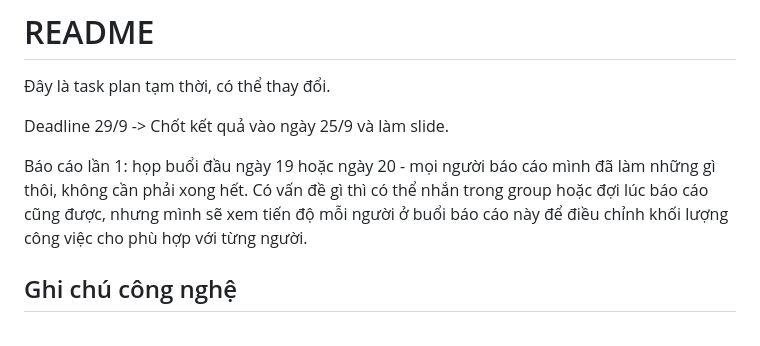
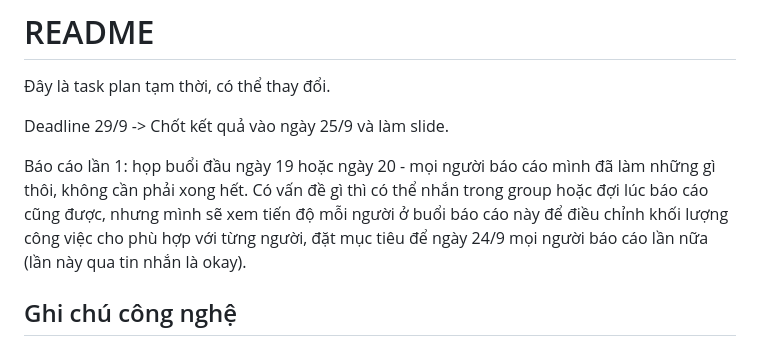
Before and after one commit to nhiwentwest/local-recovery-and-partial-snapshot, a Markdown page: task.md, the part around the change. GitHub-like rendering.

```diff
--- a/task.md
+++ b/task.md
@@ -4,7 +4,7 @@
 
 Deadline 29/9 -> Chốt kết quả vào ngày 25/9 và làm slide.
 
-Báo cáo lần 1: họp buổi đầu ngày 19 hoặc ngày 20  - mọi người báo cáo mình đã làm những gì thôi, không cần phải xong hết. Có vấn đề gì thì có thể nhắn trong group hoặc đợi lúc báo cáo cũng được, nhưng mình sẽ xem tiến độ mỗi người ở buổi báo cáo này để điều chỉnh khối lượng công việc cho phù hợp với từng người.
+Báo cáo lần 1: họp buổi đầu ngày 19 hoặc ngày 20  - mọi người báo cáo mình đã làm những gì thôi, không cần phải xong hết. Có vấn đề gì thì có thể nhắn trong group hoặc đợi lúc báo cáo cũng được, nhưng mình sẽ xem tiến độ mỗi người ở buổi báo cáo này để điều chỉnh khối lượng công việc cho phù hợp với từng người, đặt mục tiêu để ngày 24/9 mọi người báo cáo lần nữa (lần này qua tin nhắn là okay).
 
 ## Ghi chú công nghệ
 
```
